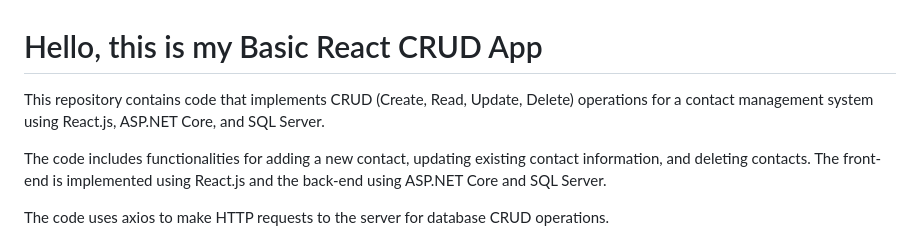
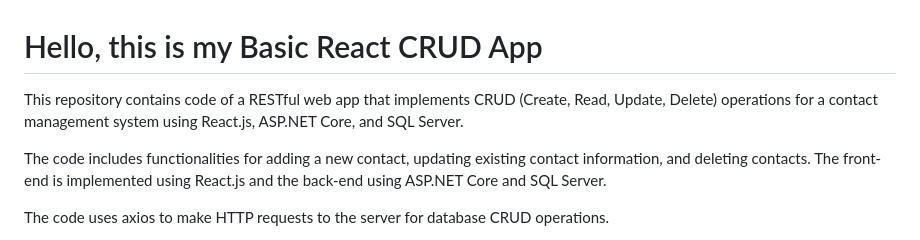
Before and after one commit to kubus765/react-crud-app, a Markdown page: README.md, the part around the change. GitHub-like rendering.

```diff
--- a/README.md
+++ b/README.md
@@ -1,5 +1,5 @@
 # Hello, this is my Basic React CRUD App
-This repository contains code that implements CRUD (Create, Read, Update, Delete) operations for a contact management system using React.js, ASP.NET Core, and SQL Server.
+This repository contains code of a RESTful web app that implements CRUD (Create, Read, Update, Delete) operations for a contact management system using React.js, ASP.NET Core, and SQL Server.
 
 The code includes functionalities for adding a new contact, updating existing contact information, and deleting contacts. The front-end is implemented using React.js and the back-end using ASP.NET Core and SQL Server.
 
```
